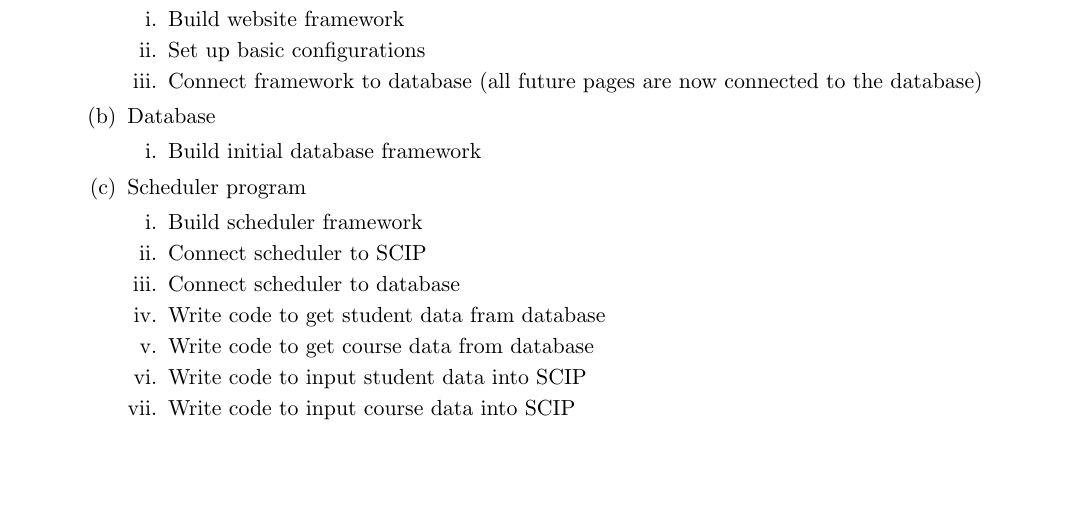
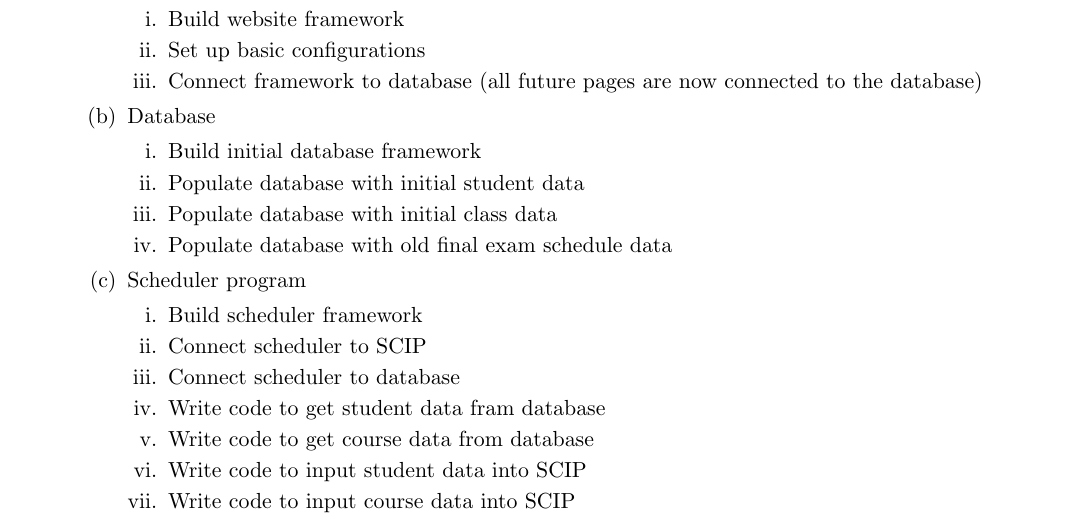
Before and after one commit to TimeFinders/YAExS, a LaTeX document (Elaboration.tex): part of page 8 of 11, cut so that both start at the same text, the shorter picture padded with empty space. Compiled offline with pdfLaTeX.

Commit message:
Work Breakdown Update
Added a few items to database

```diff
--- a/Elaboration.tex
+++ b/Elaboration.tex
@@ -440,6 +440,9 @@
 \item Database
 \begin{enumerate}
 \item Build initial database framework
+\item Populate database with initial student data
+\item Populate database with initial class data
+\item Populate database with old final exam schedule data
 \end{enumerate}
 \item Scheduler program
 \begin{enumerate}
```
